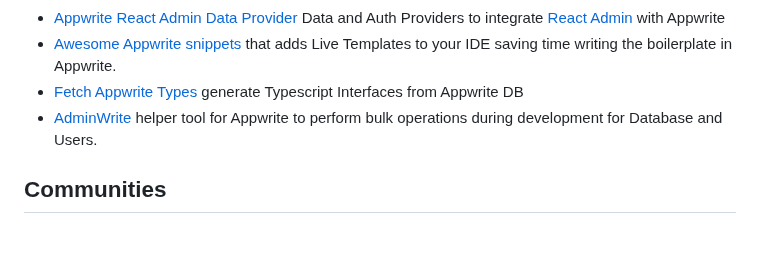
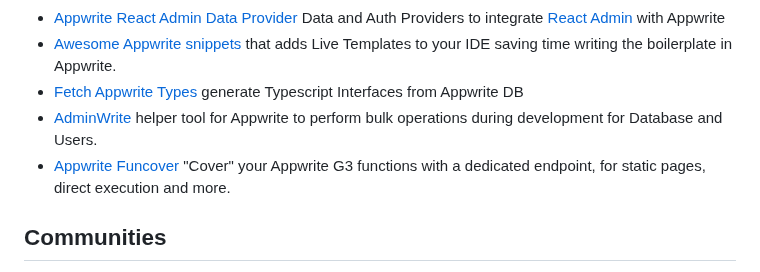
Before and after one commit to appwrite/awesome-appwrite, a Markdown page: README.md, the part around the change. Drawn GitHub-style; blank space fills up the shorter version.

Commit message:
Adding Funcover as a tool

```diff
--- a/README.md
+++ b/README.md
@@ -424,6 +424,7 @@ Share your apps here! Submit a pull request!
 * [Awesome Appwrite snippets](https://marketplace.visualstudio.com/items?itemName=Biswa.awesome-appwrite-snippets) that adds Live Templates to your IDE saving time writing the boilerplate in Appwrite.
 * [Fetch Appwrite Types](https://github.com/YsarocK/fetch-appwrite-types) generate Typescript Interfaces from Appwrite DB
 * [AdminWrite](https://github.com/singhbhaskar/AdminWrite) helper tool for Appwrite to perform bulk operations during development for Database and Users.
+* [Appwrite Funcover](https://github.com/BoolCode/appwrite-funcover) "Cover" your Appwrite G3 functions with a dedicated endpoint, for static pages, direct execution and more.
 
 ## Communities
 
```
